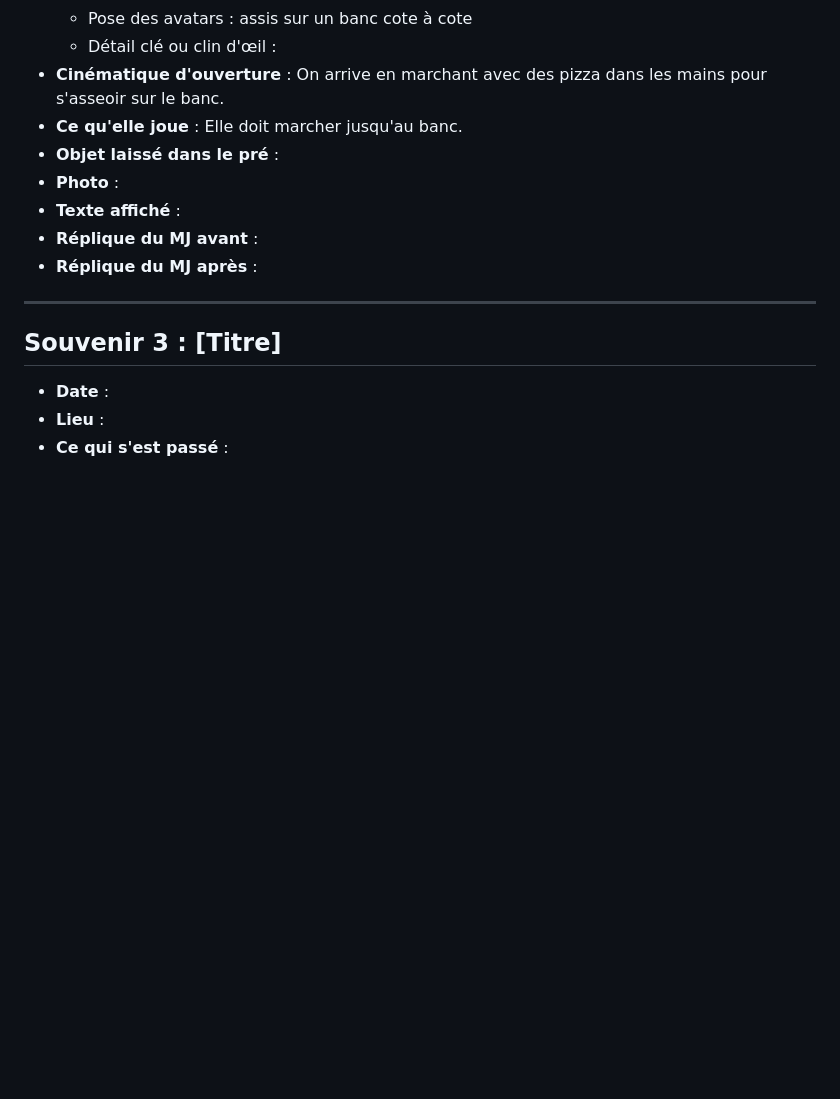
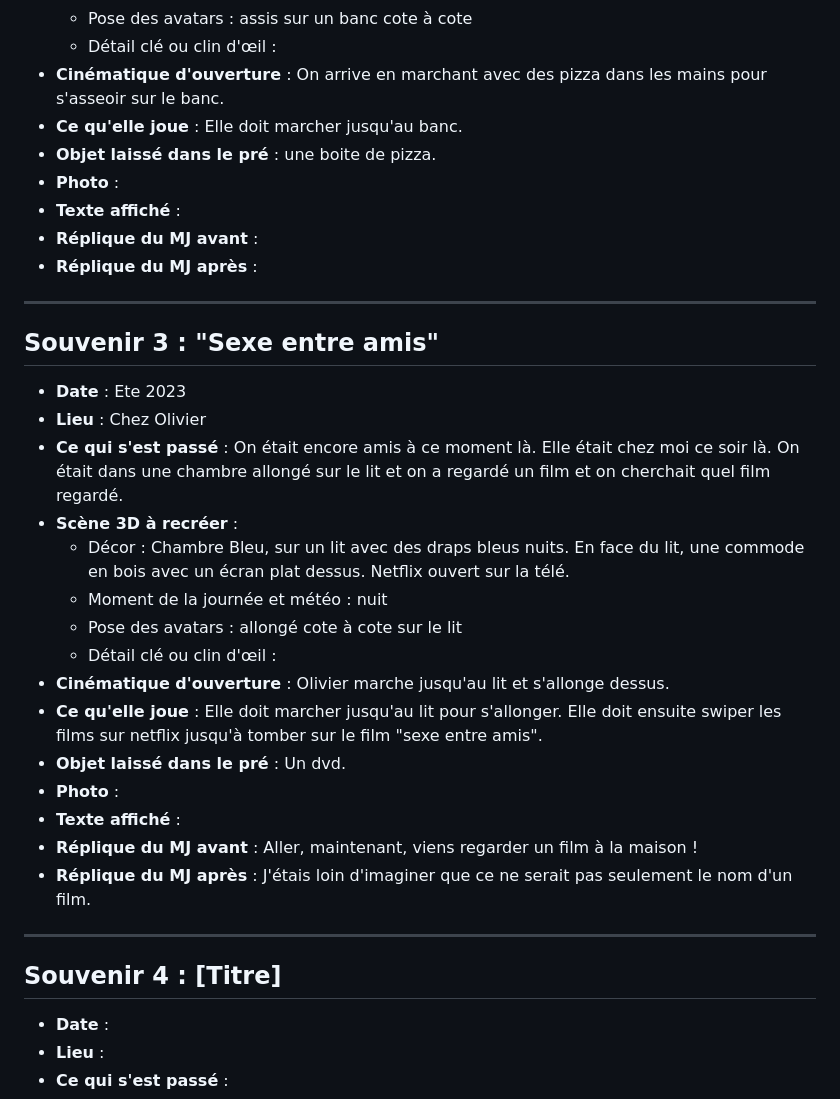
Before and after one commit to Xennyo/Game, a Markdown page: docs/SOUVENIRS.md, the part around one of its changes. GitHub-like rendering; blank space fills up the shorter version.

```diff
--- a/docs/SOUVENIRS.md
+++ b/docs/SOUVENIRS.md
@@ -44,7 +44,7 @@
   - Détail clé ou clin d'œil :
 - **Cinématique d'ouverture** : On arrive en marchant avec des pizza dans les mains pour s'asseoir sur le banc.
 - **Ce qu'elle joue** : Elle doit marcher jusqu'au banc.
-- **Objet laissé dans le pré** :
+- **Objet laissé dans le pré** : une boite de pizza.
 - **Photo** :
 - **Texte affiché** :
 - **Réplique du MJ avant** :
@@ -52,7 +52,27 @@
 
 ---
 
-## Souvenir 3 : [Titre]
+## Souvenir 3 : "Sexe entre amis"
+
+- **Date** : Ete 2023
+- **Lieu** : Chez Olivier
+- **Ce qui s'est passé** : On était encore amis à ce moment là. Elle était chez moi ce soir là. On était dans une chambre allongé sur le lit et on a regardé un film et on cherchait quel film regardé.
+- **Scène 3D à recréer** :
+  - Décor : Chambre Bleu, sur un lit avec des draps bleus nuits. En face du lit, une commode en bois avec un écran plat dessus. Netflix ouvert sur la télé.
+  - Moment de la journée et météo : nuit
+  - Pose des avatars : allongé cote à cote sur le lit
+  - Détail clé ou clin d'œil :
+- **Cinématique d'ouverture** : Olivier marche jusqu'au lit et s'allonge dessus.
+- **Ce qu'elle joue** : Elle doit marcher jusqu'au lit pour s'allonger. Elle doit ensuite swiper les films sur netflix jusqu'à tomber sur le film "sexe entre amis".
+- **Objet laissé dans le pré** : Un dvd.
+- **Photo** :
+- **Texte affiché** :
+- **Réplique du MJ avant** : Aller, maintenant, viens regarder un film à la maison !
+- **Réplique du MJ après** : J'étais loin d'imaginer que ce ne serait pas seulement le nom d'un film.
+
+---
+
+## Souvenir 4 : [Titre]
 
 - **Date** :
 - **Lieu** :
```
Also changed, not shown: other parts of docs/SOUVENIRS.md (+42 -4 lines).
